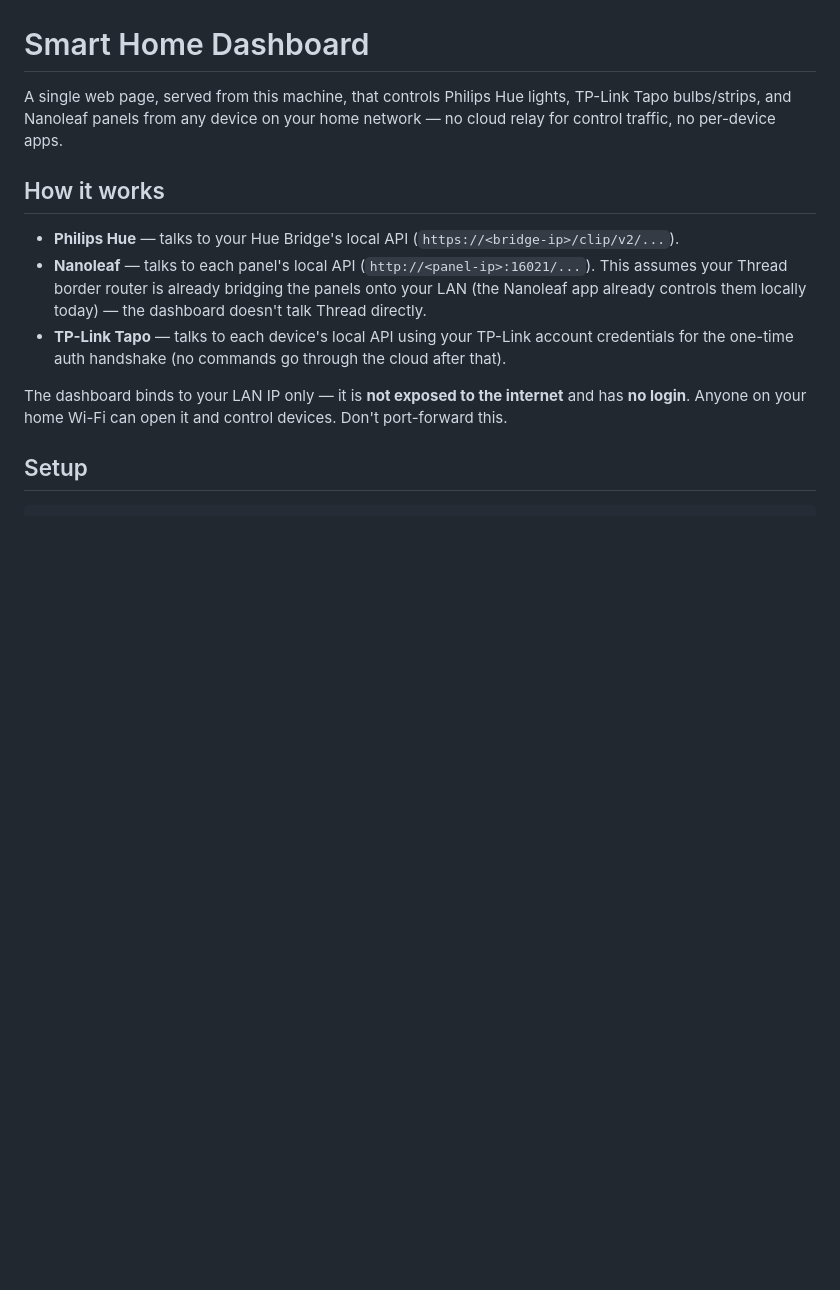
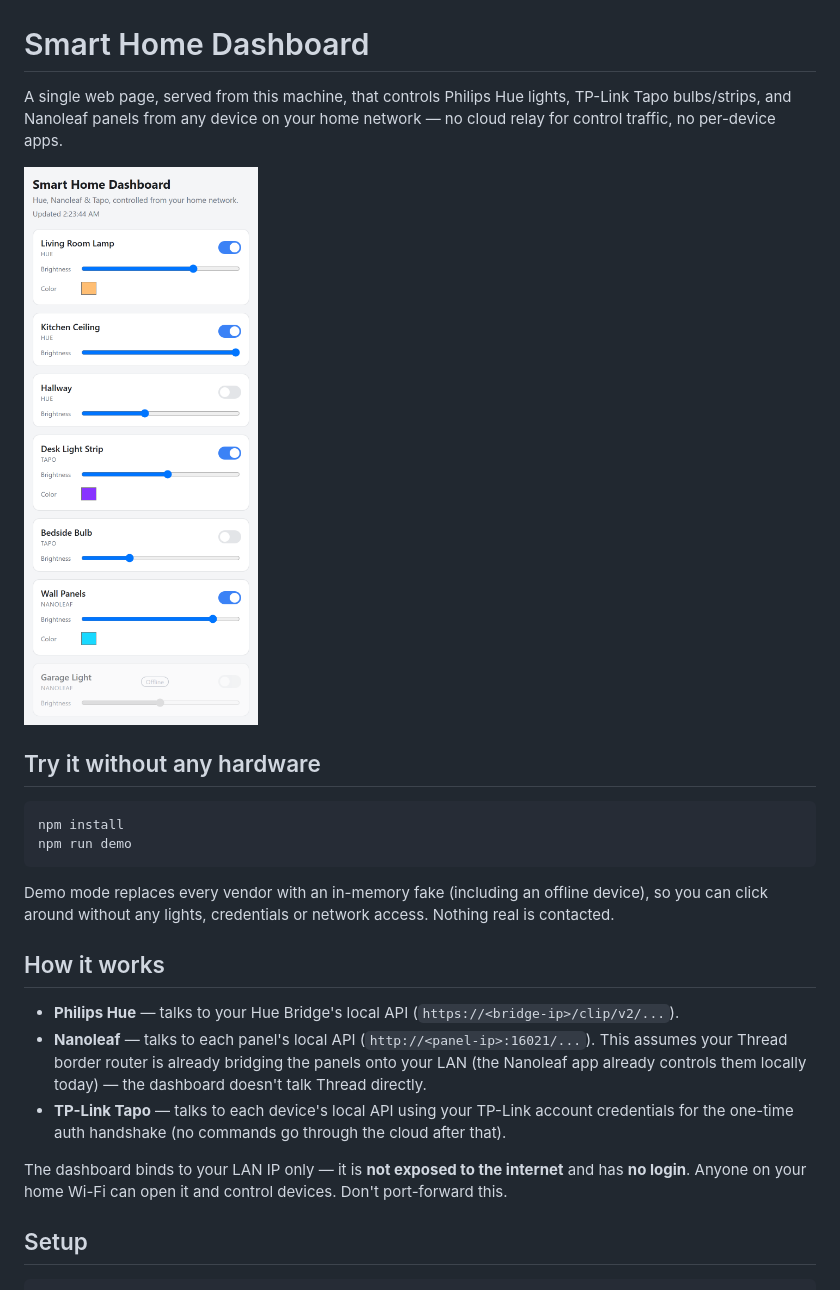
Before and after one commit to TheRealHazzard/smart-home-dashboard, a Markdown page: README.md, the part around the change. Rendered like a GitHub page; pictures changed too: docs/dashboard.png (added); blank space fills up the shorter version.

Commit message:
Add screenshots and a README update; demo mode and env overrides

````diff
--- a/README.md
+++ b/README.md
@@ -1,6 +1,17 @@
 # Smart Home Dashboard
 
 A single web page, served from this machine, that controls Philips Hue lights, TP-Link Tapo bulbs/strips, and Nanoleaf panels from any device on your home network — no cloud relay for control traffic, no per-device apps.
+
+<img src="docs/dashboard.png" alt="The dashboard on a phone, showing Hue, Tapo and Nanoleaf devices with power, brightness and colour controls" width="320">
+
+## Try it without any hardware
+
+```
+npm install
+npm run demo
+```
+
+Demo mode replaces every vendor with an in-memory fake (including an offline device), so you can click around without any lights, credentials or network access. Nothing real is contacted.
 
 ## How it works
 
````
Also changed, not shown: 3 other files.
